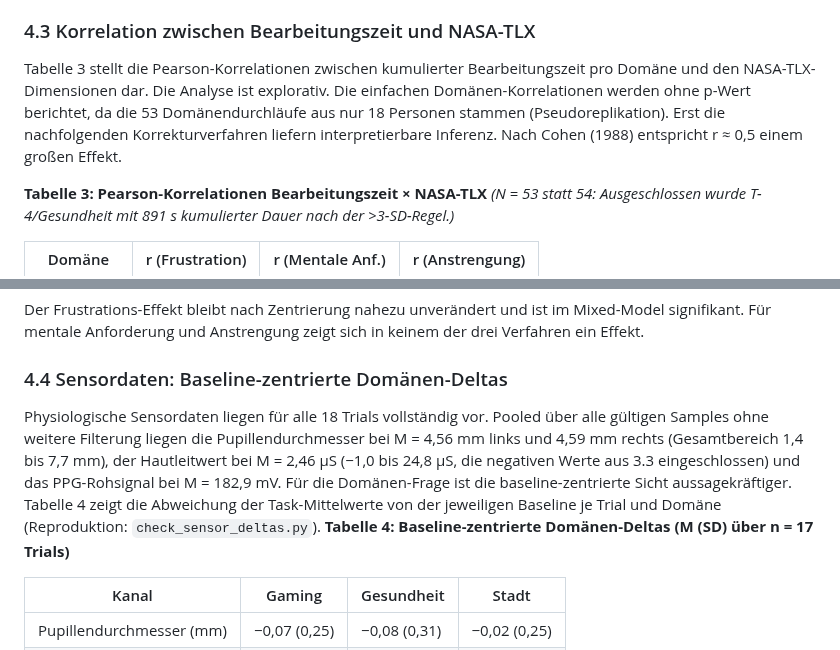
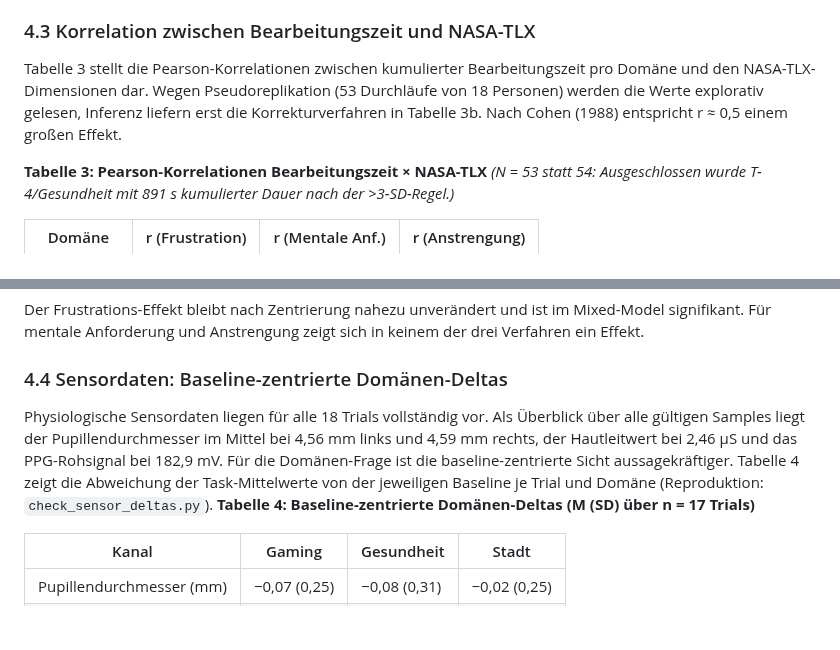
Before and after one commit to JonasKimmer/Master-Projekt, a Markdown page: paper_1_kognitive_last.md, 2 parts joined by grey strips. GitHub-like rendering; blank space fills up the shorter version.

Commit message:
Paper 1, 4.3/4.4: Einleitungsblocke aufbrechen
- 4.3: Der 5-Satz-Vorblock auf drei Saetze (Ansage, Lesart-Hinweis mit
  Pseudoreplikations-Klammer, Cohen-Schwelle) — die ausfuehrliche
  Pseudoreplikations-Erklaerung wiederholt sich bei 3b
- 4.4: Der 51-Woerter-Schachtelsatz (pooled Pupillen+GSR+PPG samt
  Bereichen und Einschueben) in kurze uebersichtliche Saetze

Co-Authored-By: Claude Code <noreply@anthropic.com>

```diff
--- a/paper_1_kognitive_last.md
+++ b/paper_1_kognitive_last.md
@@ -135,7 +135,7 @@ Da die fünf Aufgaben eines Domänenblocks stets in derselben Visualisierungsrei
 
 ### 4.3 Korrelation zwischen Bearbeitungszeit und NASA-TLX
 
-Tabelle 3 stellt die Pearson-Korrelationen zwischen kumulierter Bearbeitungszeit pro Domäne und den NASA-TLX-Dimensionen dar. Die Analyse ist explorativ. Die einfachen Domänen-Korrelationen werden ohne p-Wert berichtet, da die 53 Domänendurchläufe aus nur 18 Personen stammen (Pseudoreplikation). Erst die nachfolgenden Korrekturverfahren liefern interpretierbare Inferenz. Nach Cohen (1988) entspricht r ≈ 0,5 einem großen Effekt.
+Tabelle 3 stellt die Pearson-Korrelationen zwischen kumulierter Bearbeitungszeit pro Domäne und den NASA-TLX-Dimensionen dar. Wegen Pseudoreplikation (53 Durchläufe von 18 Personen) werden die Werte explorativ gelesen, Inferenz liefern erst die Korrekturverfahren in Tabelle 3b. Nach Cohen (1988) entspricht r ≈ 0,5 einem großen Effekt.
 
 **Tabelle 3: Pearson-Korrelationen Bearbeitungszeit × NASA-TLX**
 *(N = 53 statt 54: Ausgeschlossen wurde T-4/Gesundheit mit 891 s kumulierter Dauer nach der >3-SD-Regel.)*
@@ -171,7 +171,7 @@ Der Frustrations-Effekt bleibt nach Zentrierung nahezu unverändert und ist im M
 
 ### 4.4 Sensordaten: Baseline-zentrierte Domänen-Deltas
 
-Physiologische Sensordaten liegen für alle 18 Trials vollständig vor. Pooled über alle gültigen Samples ohne weitere Filterung liegen die Pupillendurchmesser bei M = 4,56 mm links und 4,59 mm rechts (Gesamtbereich 1,4 bis 7,7 mm), der Hautleitwert bei M = 2,46 µS (−1,0 bis 24,8 µS, die negativen Werte aus 3.3 eingeschlossen) und das PPG-Rohsignal bei M = 182,9 mV. Für die Domänen-Frage ist die baseline-zentrierte Sicht aussagekräftiger. Tabelle 4 zeigt die Abweichung der Task-Mittelwerte von der jeweiligen Baseline je Trial und Domäne (Reproduktion: `check_sensor_deltas.py`).
+Physiologische Sensordaten liegen für alle 18 Trials vollständig vor. Als Überblick über alle gültigen Samples liegt der Pupillendurchmesser im Mittel bei 4,56 mm links und 4,59 mm rechts, der Hautleitwert bei 2,46 µS und das PPG-Rohsignal bei 182,9 mV. Für die Domänen-Frage ist die baseline-zentrierte Sicht aussagekräftiger. Tabelle 4 zeigt die Abweichung der Task-Mittelwerte von der jeweiligen Baseline je Trial und Domäne (Reproduktion: `check_sensor_deltas.py`).
 **Tabelle 4: Baseline-zentrierte Domänen-Deltas (M (SD) über n = 17 Trials)**
 
 | Kanal | Gaming | Gesundheit | Stadt |
```
